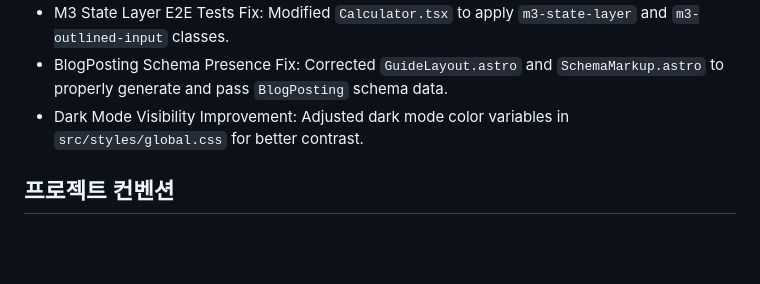
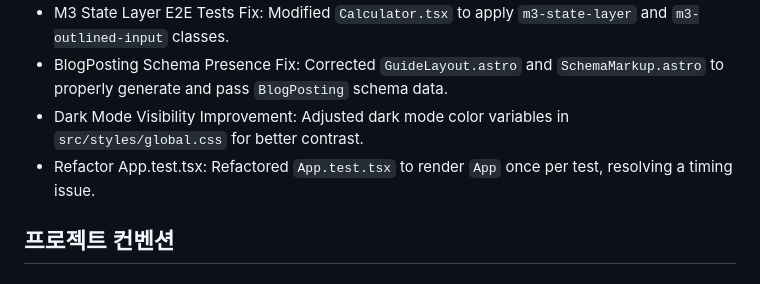
Before and after one commit to Prometheus-P/pyeongsu-calculator, a Markdown page: CLAUDE.md, the part around the change. Drawn GitHub-style; blank space fills up the shorter version.

Commit message:
docs: Update CLAUDE.md with latest changes

```diff
--- a/CLAUDE.md
+++ b/CLAUDE.md
@@ -35,6 +35,7 @@ TypeScript 5.5, Astro 4.16: Follow standard conventions
 - M3 State Layer E2E Tests Fix: Modified `Calculator.tsx` to apply `m3-state-layer` and `m3-outlined-input` classes.
 - BlogPosting Schema Presence Fix: Corrected `GuideLayout.astro` and `SchemaMarkup.astro` to properly generate and pass `BlogPosting` schema data.
 - Dark Mode Visibility Improvement: Adjusted dark mode color variables in `src/styles/global.css` for better contrast.
+- Refactor App.test.tsx: Refactored `App.test.tsx` to render `App` once per test, resolving a timing issue.
 
 
 <!-- MANUAL ADDITIONS START -->
```
